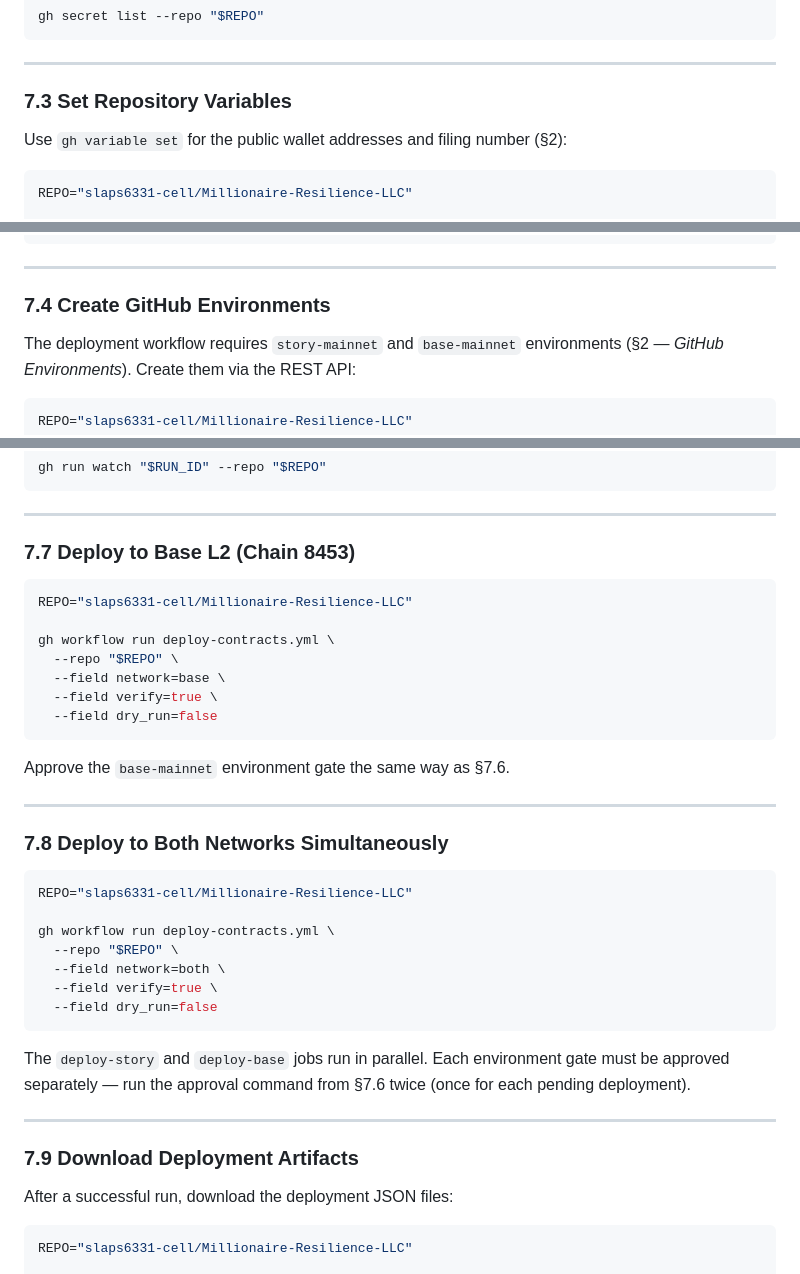
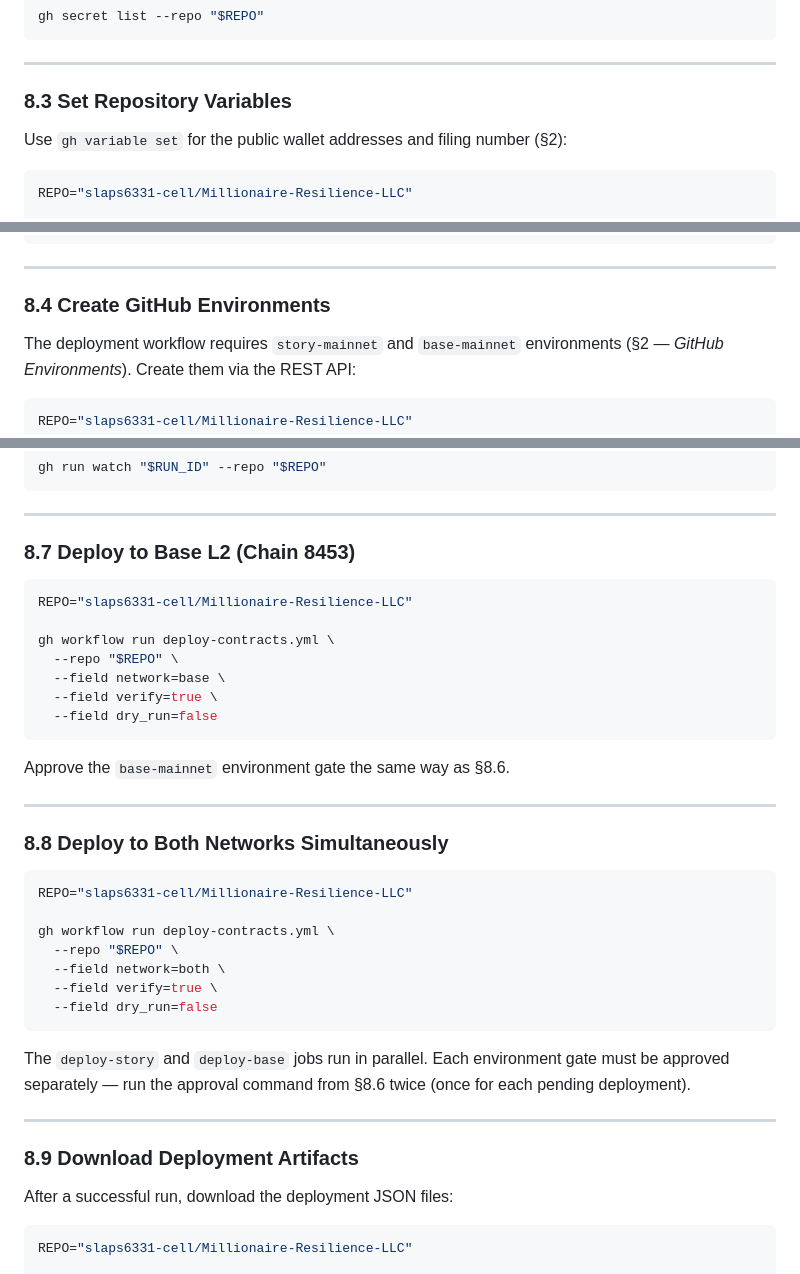
Before and after one commit to slaps6331-cell/Millionaire-Resilience-LLC-JAH, a Markdown page: DEPLOYMENT_GUIDE.md, 3 parts joined by grey strips. Rendered like a GitHub page.

````diff
--- a/DEPLOYMENT_GUIDE.md
+++ b/DEPLOYMENT_GUIDE.md
@@ -820,7 +856,7 @@ gh secret list --repo "$REPO"
 
 ---
 
-### 7.3 Set Repository Variables
+### 8.3 Set Repository Variables
 
 Use `gh variable set` for the public wallet addresses and filing number (§2):
 
@@ -842,7 +878,7 @@ gh variable set UCC1_FILING_NUMBER \
 
 ---
 
-### 7.4 Create GitHub Environments
+### 8.4 Create GitHub Environments
 
 The deployment workflow requires `story-mainnet` and `base-mainnet` environments
 (§2 — *GitHub Environments*). Create them via the REST API:
@@ -935,7 +971,7 @@ gh run watch "$RUN_ID" --repo "$REPO"
 
 ---
 
-### 7.7 Deploy to Base L2 (Chain 8453)
+### 8.7 Deploy to Base L2 (Chain 8453)
 
 ```bash
 REPO="slaps6331-cell/Millionaire-Resilience-LLC"
@@ -947,11 +983,11 @@ gh workflow run deploy-contracts.yml \
   --field dry_run=false
 ```
 
-Approve the `base-mainnet` environment gate the same way as §7.6.
+Approve the `base-mainnet` environment gate the same way as §8.6.
 
 ---
 
-### 7.8 Deploy to Both Networks Simultaneously
+### 8.8 Deploy to Both Networks Simultaneously
 
 ```bash
 REPO="slaps6331-cell/Millionaire-Resilience-LLC"
@@ -964,12 +1000,12 @@ gh workflow run deploy-contracts.yml \
 ```
 
 The `deploy-story` and `deploy-base` jobs run in parallel. Each environment gate
-must be approved separately — run the approval command from §7.6 twice (once for
+must be approved separately — run the approval command from §8.6 twice (once for
 each pending deployment).
 
 ---
 
-### 7.9 Download Deployment Artifacts
+### 8.9 Download Deployment Artifacts
 
 After a successful run, download the deployment JSON files:
 
````
Also changed, not shown: other parts of DEPLOYMENT_GUIDE.md (+43 -7 lines).
